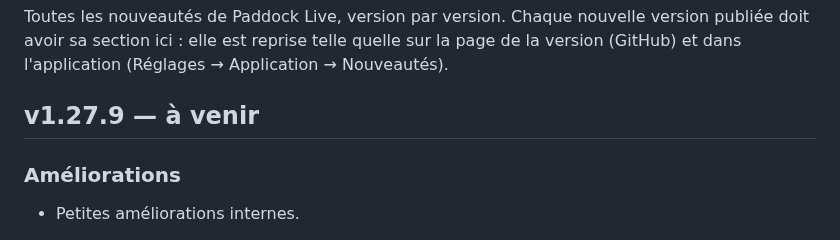
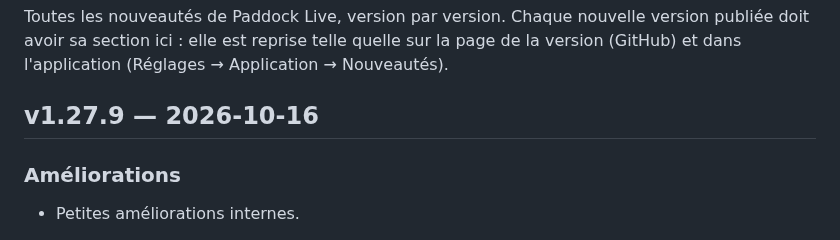
Before and after one commit to benjamin-ct/F1_Dash, a Markdown page: CHANGELOG.md, the part around the change. Rendered like a GitHub page.

Commit message:
v1.27.9 : date de publication
Co-Authored-By: Claude Opus 5.5 <noreply@anthropic.com>
Claude-Session: https://claude.ai/code/session_01WgEz3ZSgjwLPy4E2f6uwb7

```diff
--- a/CHANGELOG.md
+++ b/CHANGELOG.md
@@ -4,7 +4,7 @@ Toutes les nouveautés de Paddock Live, version par version. Chaque nouvelle ver
 sa section ici : elle est reprise telle quelle sur la page de la version (GitHub) et dans
 l'application (Réglages → Application → Nouveautés).
 
-## v1.27.9 — à venir
+## v1.27.9 — 2026-10-16
 
 ### Améliorations
 - Petites améliorations internes.
```
